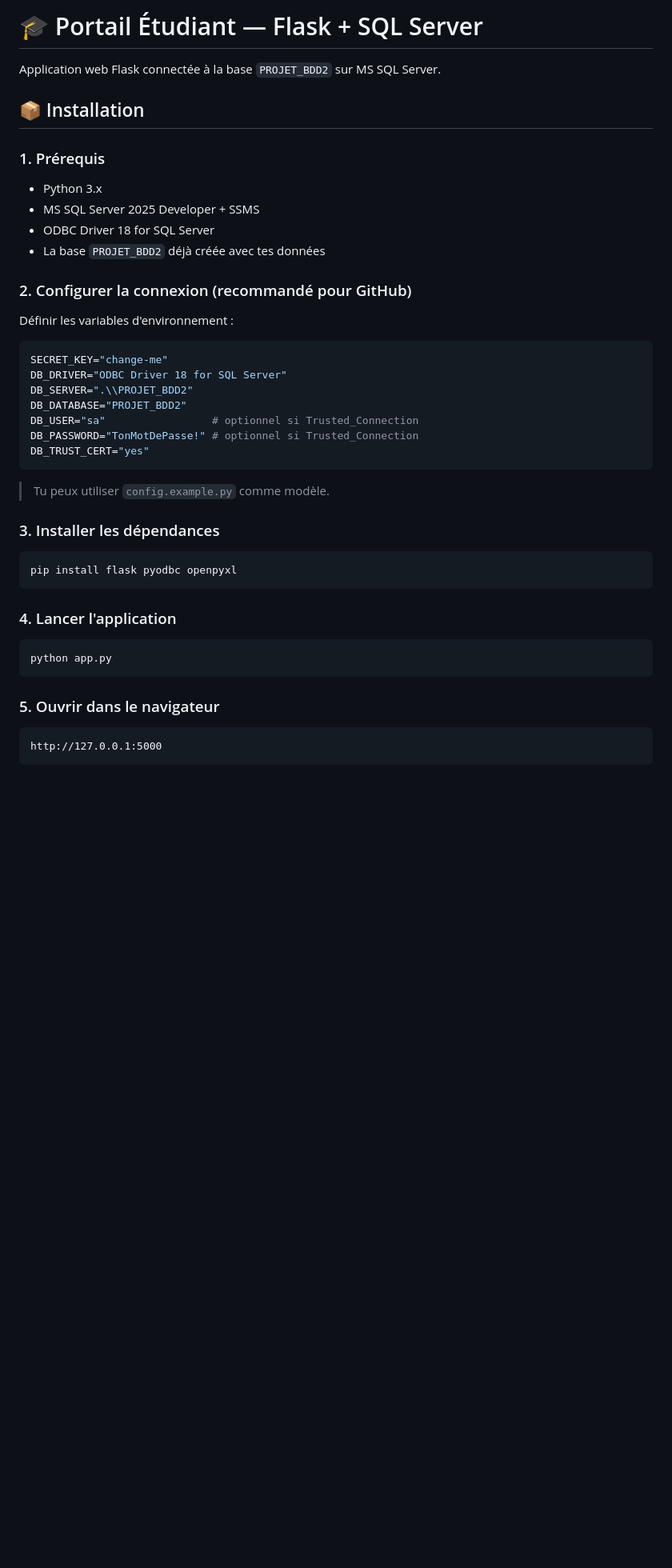
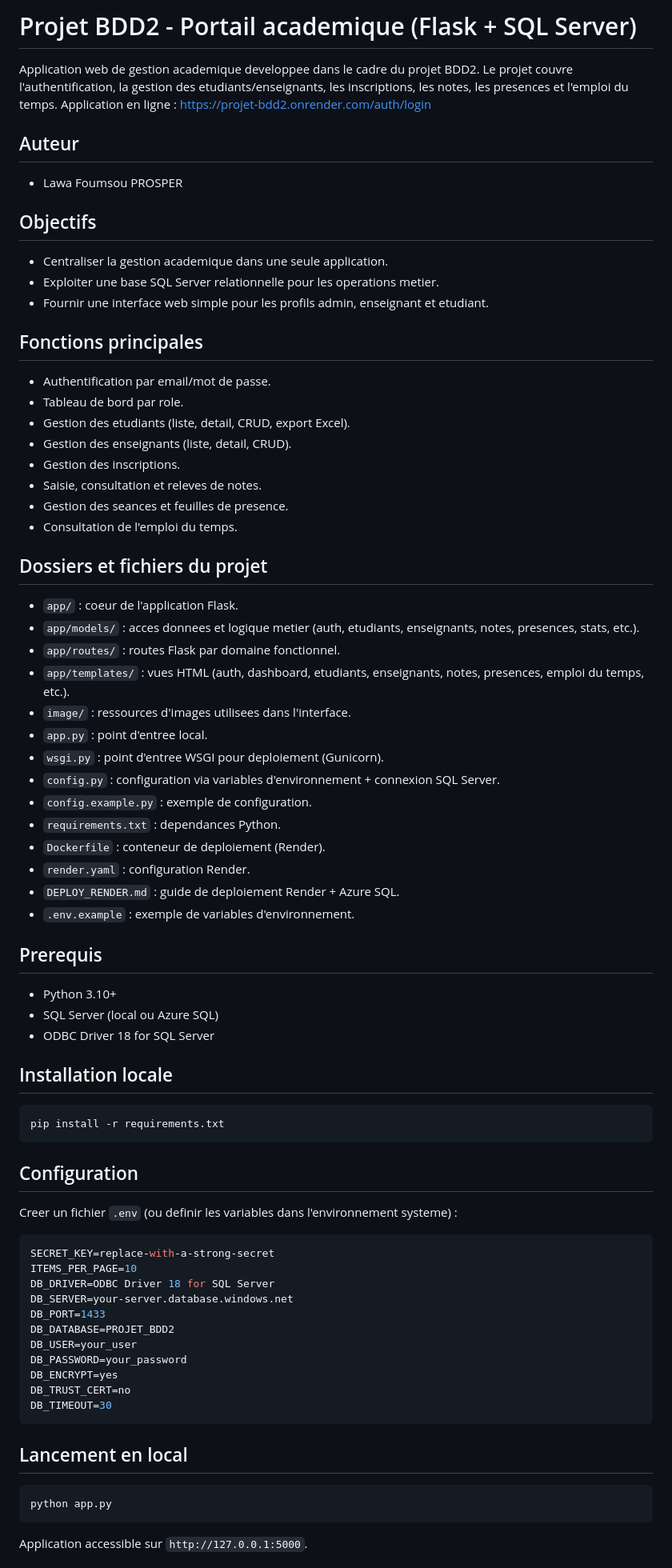
Before and after one commit to proslawa/Projet_BDD2, a Markdown page: README.md, the part around one of its changes. Shown at 80% size. GitHub-like rendering; blank space fills up the shorter version.

Commit message:
Mise a jour README et deploiement

````diff
--- a/README.md
+++ b/README.md
@@ -1,41 +1,75 @@
-# 🎓 Portail Étudiant — Flask + SQL Server
+# Projet BDD2 - Portail academique (Flask + SQL Server)
 
-Application web Flask connectée à la base `PROJET_BDD2` sur MS SQL Server.
+Application web de gestion academique developpee dans le cadre du projet BDD2.
+Le projet couvre l'authentification, la gestion des etudiants/enseignants, les inscriptions,
+les notes, les presences et l'emploi du temps.
+Application en ligne : https://projet-bdd2.onrender.com/auth/login
 
-## 📦 Installation
+## Auteur
+- Lawa Foumsou PROSPER
 
-### 1. Prérequis
-- Python 3.x
-- MS SQL Server 2025 Developer + SSMS
+## Objectifs
+- Centraliser la gestion academique dans une seule application.
+- Exploiter une base SQL Server relationnelle pour les operations metier.
+- Fournir une interface web simple pour les profils admin, enseignant et etudiant.
+
+## Fonctions principales
+- Authentification par email/mot de passe.
+- Tableau de bord par role.
+- Gestion des etudiants (liste, detail, CRUD, export Excel).
+- Gestion des enseignants (liste, detail, CRUD).
+- Gestion des inscriptions.
+- Saisie, consultation et releves de notes.
+- Gestion des seances et feuilles de presence.
+- Consultation de l'emploi du temps.
+
+## Dossiers et fichiers du projet
+- `app/` : coeur de l'application Flask.
+- `app/models/` : acces donnees et logique metier (auth, etudiants, enseignants, notes, presences, stats, etc.).
+- `app/routes/` : routes Flask par domaine fonctionnel.
+- `app/templates/` : vues HTML (auth, dashboard, etudiants, enseignants, notes, presences, emploi du temps, etc.).
+- `image/` : ressources d'images utilisees dans l'interface.
+- `app.py` : point d'entree local.
+- `wsgi.py` : point d'entree WSGI pour deploiement (Gunicorn).
+- `config.py` : configuration via variables d'environnement + connexion SQL Server.
+- `config.example.py` : exemple de configuration.
+- `requirements.txt` : dependances Python.
+- `Dockerfile` : conteneur de deploiement (Render).
+- `render.yaml` : configuration Render.
+- `DEPLOY_RENDER.md` : guide de deploiement Render + Azure SQL.
+- `.env.example` : exemple de variables d'environnement.
+
+## Prerequis
+- Python 3.10+
+- SQL Server (local ou Azure SQL)
 - ODBC Driver 18 for SQL Server
-- La base `PROJET_BDD2` déjà créée avec tes données
 
-### 2. Configurer la connexion (recommandé pour GitHub)
-Définir les variables d'environnement :
+## Installation locale
 ```bash
-SECRET_KEY="change-me"
-DB_DRIVER="ODBC Driver 18 for SQL Server"
-DB_SERVER=".\\PROJET_BDD2"
-DB_DATABASE="PROJET_BDD2"
-DB_USER="sa"                 # optionnel si Trusted_Connection
-DB_PASSWORD="TonMotDePasse!" # optionnel si Trusted_Connection
-DB_TRUST_CERT="yes"
+pip install -r requirements.txt
 ```
 
-> Tu peux utiliser `config.example.py` comme modèle.
+## Configuration
+Creer un fichier `.env` (ou definir les variables dans l'environnement systeme) :
 
-### 3. Installer les dépendances
-```bash
-pip install flask pyodbc openpyxl
+```env
+SECRET_KEY=replace-with-a-strong-secret
+ITEMS_PER_PAGE=10
+DB_DRIVER=ODBC Driver 18 for SQL Server
+DB_SERVER=your-server.database.windows.net
+DB_PORT=1433
+DB_DATABASE=PROJET_BDD2
+DB_USER=your_user
+DB_PASSWORD=your_password
+DB_ENCRYPT=yes
+DB_TRUST_CERT=no
+DB_TIMEOUT=30
 ```
 
-### 4. Lancer l'application
+## Lancement en local
 ```bash
 python app.py
 ```
 
-### 5. Ouvrir dans le navigateur
-```
-http://127.0.0.1:5000
-```
+Application accessible sur `http://127.0.0.1:5000`.
 
````
Also changed, not shown: other parts of README.md (+14 -63 lines).
